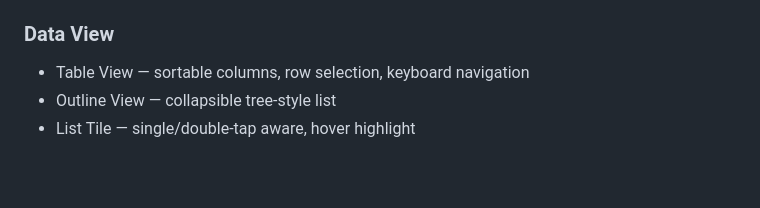
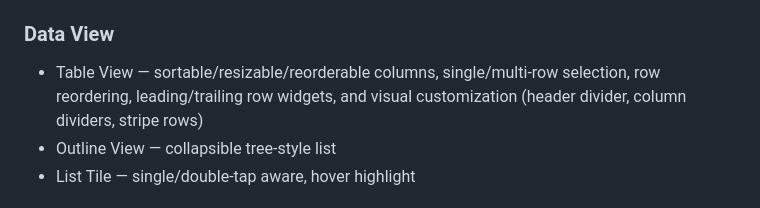
Before and after one commit to szktty/fonde-ui, a Markdown page: README.md, the part around the change. Rendered like a GitHub page; blank space fills up the shorter version.

Commit message:
Update Table View description in README
Co-Authored-By: Claude Sonnet 4.6 <noreply@anthropic.com>

```diff
--- a/README.md
+++ b/README.md
@@ -55,7 +55,7 @@ Fonde UI's goal is to provide **operational and visual comfort** in desktop apps
 
 ### Data View
 
-- Table View — sortable columns, row selection, keyboard navigation
+- Table View — sortable/resizable/reorderable columns, single/multi-row selection, row reordering, leading/trailing row widgets, and visual customization (header divider, column dividers, stripe rows)
 - Outline View — collapsible tree-style list
 - List Tile — single/double-tap aware, hover highlight
 
```
